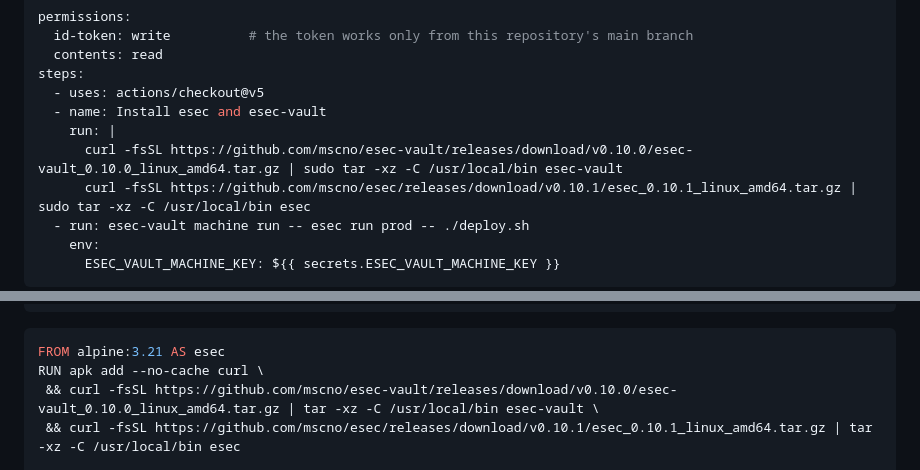
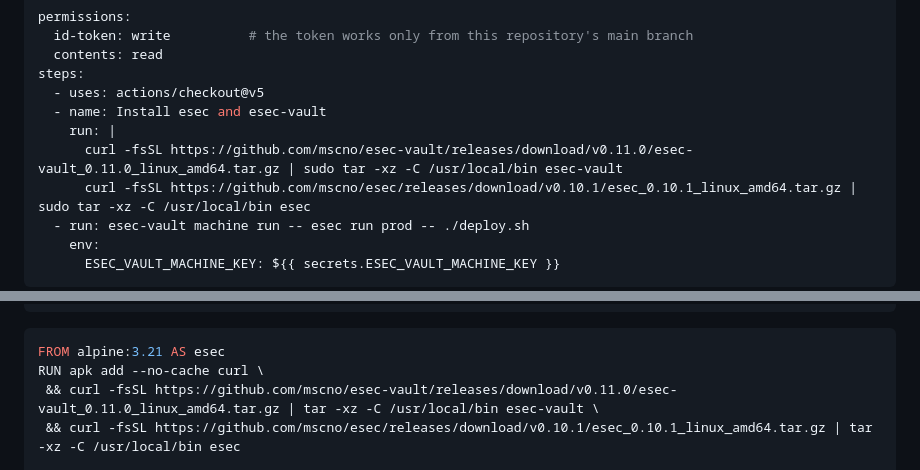
Before and after one commit to mscno/esec-vault, a Markdown page: README.md, 2 parts joined by grey strips. Drawn GitHub-style.

Commit message:
docs: recipes install esec-vault v0.11.0

````diff
--- a/README.md
+++ b/README.md
@@ -66,7 +66,7 @@ steps:
   - uses: actions/checkout@v5
   - name: Install esec and esec-vault
     run: |
-      curl -fsSL https://github.com/mscno/esec-vault/releases/download/v0.10.0/esec-vault_0.10.0_linux_amd64.tar.gz | sudo tar -xz -C /usr/local/bin esec-vault
+      curl -fsSL https://github.com/mscno/esec-vault/releases/download/v0.11.0/esec-vault_0.11.0_linux_amd64.tar.gz | sudo tar -xz -C /usr/local/bin esec-vault
       curl -fsSL https://github.com/mscno/esec/releases/download/v0.10.1/esec_0.10.1_linux_amd64.tar.gz | sudo tar -xz -C /usr/local/bin esec
   - run: esec-vault machine run -- esec run prod -- ./deploy.sh
     env:
@@ -90,7 +90,7 @@ fly secrets set -a store ESEC_VAULT_MACHINE_KEY="$(esec vault group token acme/p
 ```dockerfile
 FROM alpine:3.21 AS esec
 RUN apk add --no-cache curl \
- && curl -fsSL https://github.com/mscno/esec-vault/releases/download/v0.10.0/esec-vault_0.10.0_linux_amd64.tar.gz | tar -xz -C /usr/local/bin esec-vault \
+ && curl -fsSL https://github.com/mscno/esec-vault/releases/download/v0.11.0/esec-vault_0.11.0_linux_amd64.tar.gz | tar -xz -C /usr/local/bin esec-vault \
  && curl -fsSL https://github.com/mscno/esec/releases/download/v0.10.1/esec_0.10.1_linux_amd64.tar.gz | tar -xz -C /usr/local/bin esec
 
 FROM your-app-image
````
